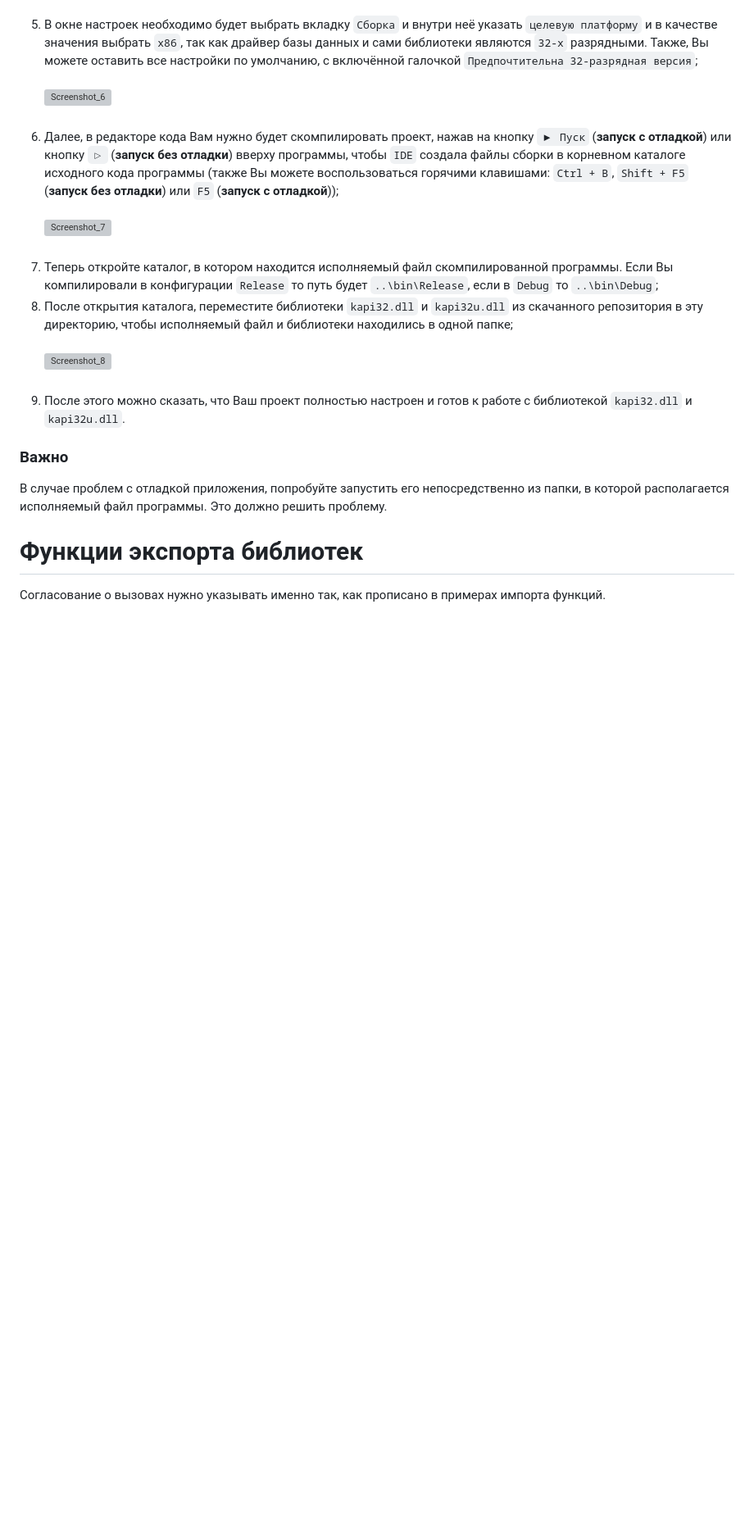
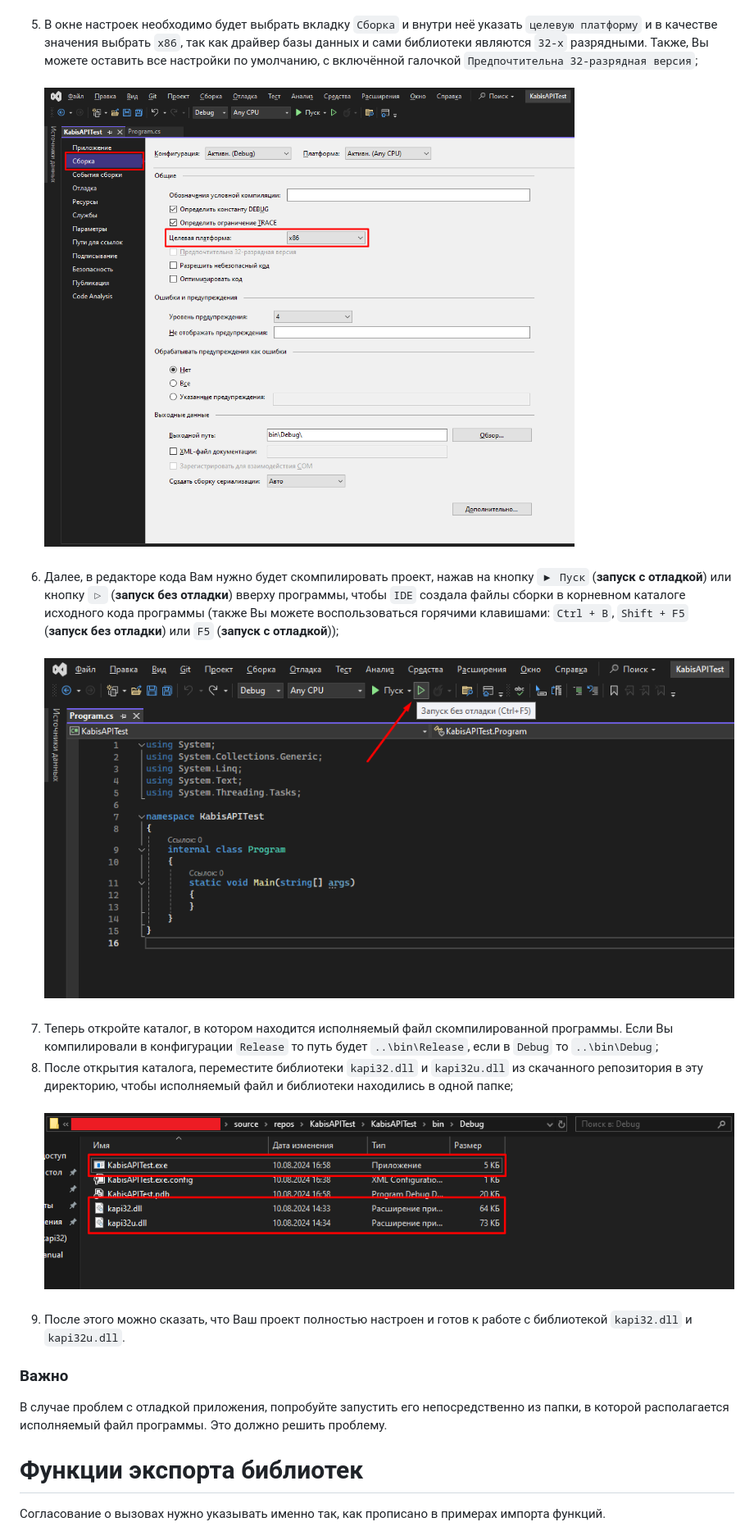
Before and after one commit to kekekekkek/KABIS.API, a Markdown page: README.md, the part around one of its changes. Shown at 82% size. Drawn GitHub-style; blank space fills up the shorter version; grey boxes are pictures that could not be loaded.

```diff
--- a/README.md
+++ b/README.md
@@ -32,10 +32,10 @@ git clone https://github.com/kekekekkek/KABIS.API
 5. В окне настроек необходимо будет выбрать вкладку `Сборка` и внутри неё указать `целевую платформу` и в качестве значения выбрать `x86`, так как драйвер базы данных и сами библиотеки являются `32-х` разрядными. Также, Вы можете оставить все настройки по умолчанию, с включённой галочкой `Предпочтительна 32-разрядная версия`;<br><br>
-![Screenshot_6]()<br><br>
+![Screenshot_6](https://github.com/kekekekkek/KABIS.API/blob/main/Images/Screenshot_6.png)<br><br>
 6. Далее, в редакторе кода Вам нужно будет скомпилировать проект, нажав на кнопку `▶ Пуск` (**запуск с отладкой**) или кнопку `▷` (**запуск без отладки**) вверху программы, чтобы `IDE` создала файлы сборки в корневном каталоге исходного кода программы (также Вы можете воспользоваться горячими клавишами: `Ctrl + B`, `Shift + F5` (**запуск без отладки**) или `F5` (**запуск с отладкой**));<br><br>
-![Screenshot_7]()<br><br>
+![Screenshot_7](https://github.com/kekekekkek/KABIS.API/blob/main/Images/Screenshot_7.png)<br><br>
 7. Теперь откройте каталог, в котором находится исполняемый файл скомпилированной программы. Если Вы компилировали в конфигурации `Release` то путь будет `..\bin\Release`, если в `Debug` то `..\bin\Debug`;
 8. После открытия каталога, переместите библиотеки `kapi32.dll` и `kapi32u.dll` из скачанного репозитория в эту директорию, чтобы исполняемый файл и библиотеки находились в одной папке;<br><br>
-![Screenshot_8]()<br><br>
+![Screenshot_8](https://github.com/kekekekkek/KABIS.API/blob/main/Images/Screenshot_8.png)<br><br>
 9. После этого можно сказать, что Ваш проект полностью настроен и готов к работе с библиотекой `kapi32.dll` и `kapi32u.dll`.<br>
 ### Важно
 В случае проблем с отладкой приложения, попробуйте запустить его непосредственно из папки, в которой располагается исполняемый файл программы. Это должно решить проблему.<br>
```
Also changed, not shown: other parts of README.md (+5 -5 lines).
